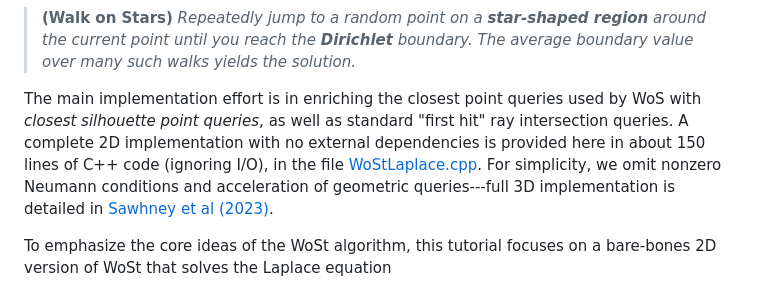
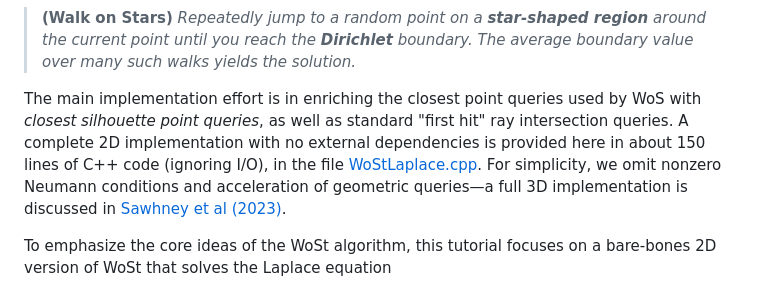
Before and after one commit to GeometryCollective/wost-simple, a Markdown page: README.md, the part around the change. Drawn GitHub-style.

Commit message:
Fix formatting

```diff
--- a/README.md
+++ b/README.md
@@ -18,7 +18,7 @@ For a Laplace equation with Dirichlet and zero-Neumann boundary conditions, WoSt
 
 > **(Walk on Stars)** _Repeatedly jump to a random point on a **star-shaped region** around the current point until you reach the **Dirichlet** boundary.  The average boundary value over many such walks yields the solution._
 
-The main implementation effort is in enriching the closest point queries used by WoS with _closest silhouette point queries_, as well as standard "first hit" ray intersection queries.  A complete 2D implementation with no external dependencies is provided here in about 150 lines of C++ code (ignoring I/O), in the file [WoStLaplace.cpp](code/WoStLaplace.cpp).  For simplicity, we omit nonzero Neumann conditions and acceleration of geometric queries---full 3D implementation is detailed in [Sawhney et al (2023)](https://www.cs.cmu.edu/~kmcrane/Projects/WalkOnStars/index.html).
+The main implementation effort is in enriching the closest point queries used by WoS with _closest silhouette point queries_, as well as standard "first hit" ray intersection queries.  A complete 2D implementation with no external dependencies is provided here in about 150 lines of C++ code (ignoring I/O), in the file [WoStLaplace.cpp](code/WoStLaplace.cpp).  For simplicity, we omit nonzero Neumann conditions and acceleration of geometric queries—a full 3D implementation is discussed in [Sawhney et al (2023)](https://www.cs.cmu.edu/~kmcrane/Projects/WalkOnStars/index.html).
 
 To emphasize the core ideas of the WoSt algorithm, this tutorial focuses on a bare-bones 2D version of WoSt that solves the Laplace equation
 
```
